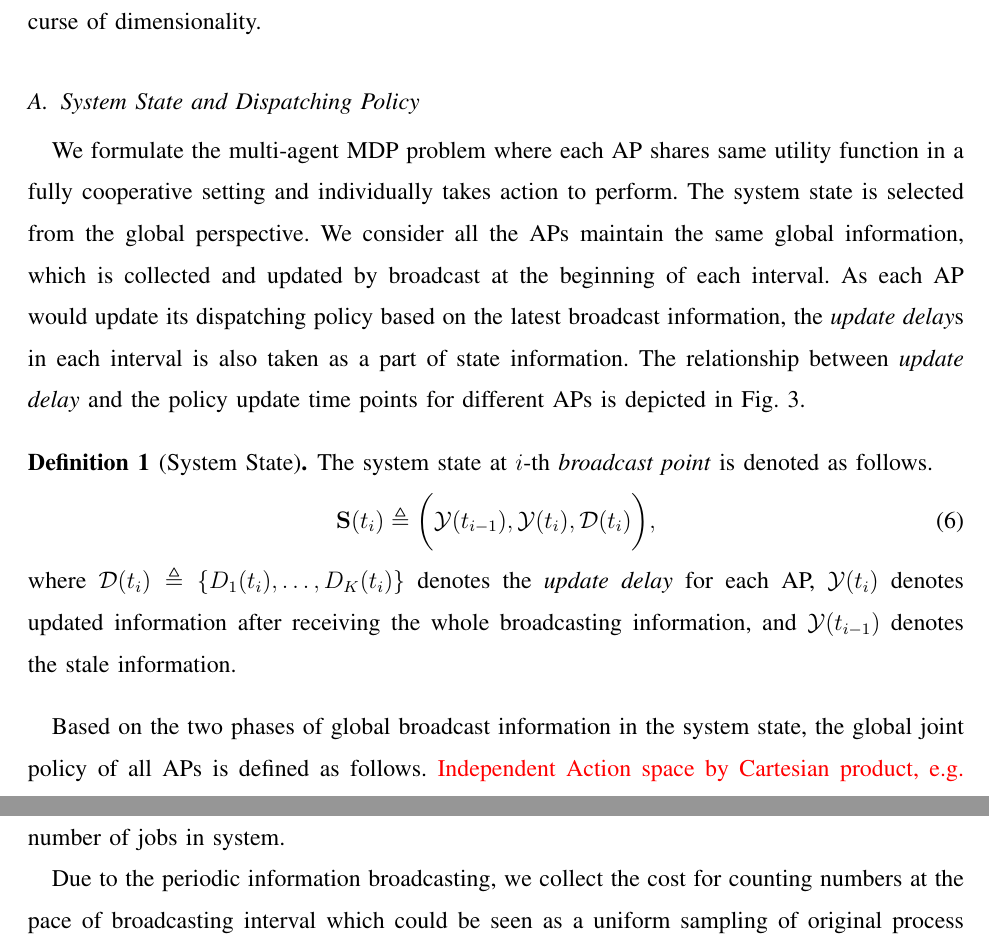
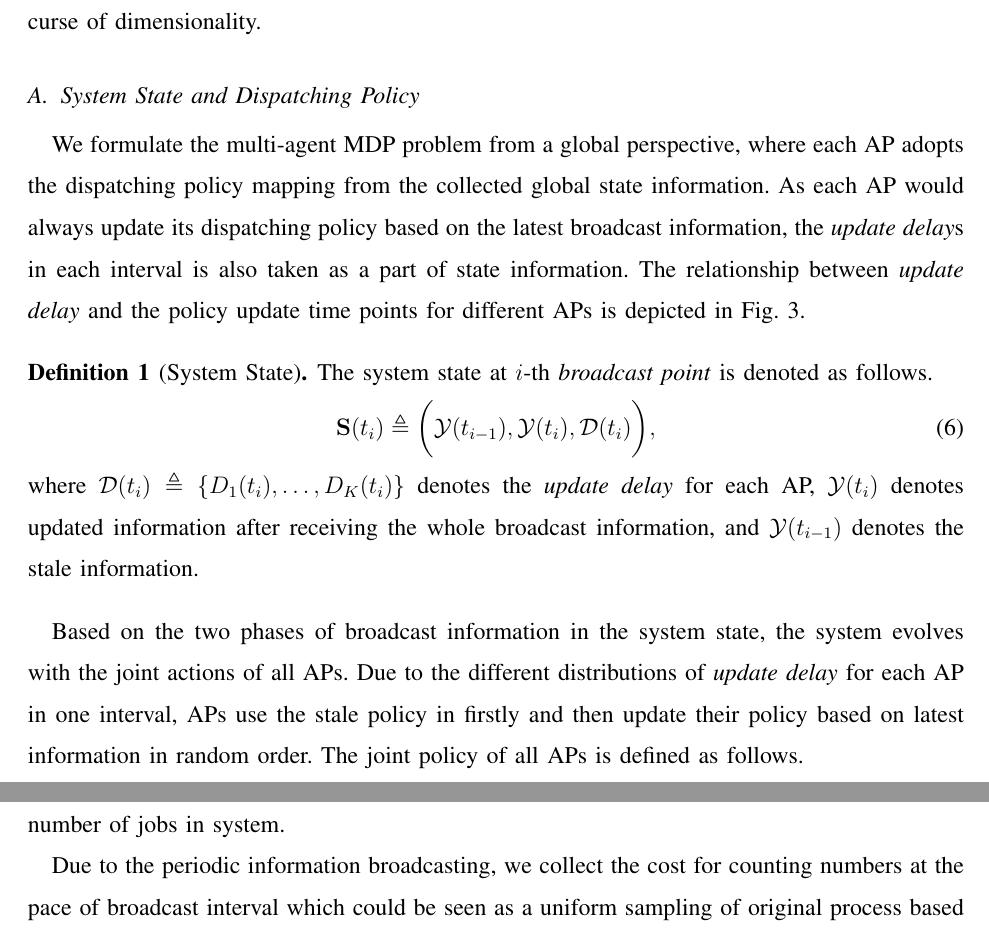
Before and after one commit to iamhyc/my-latex-collection, a LaTeX paper (main.tex, which reads src/03b-formulation.tex): two parts of pages 8 and 10 of 17 before the commit and two parts of pages 8 and 9 of 17 after it, joined at a grey line, cut so that both start at the same text. Compiled offline with pdfLaTeX; a missing bibliography style is replaced by a similar one.

Commit message:
temp 1508

```diff
--- a/src/03b-formulation.tex
+++ b/src/03b-formulation.tex
@@ -12,17 +12,10 @@ At the end of this section, we show that we could come up with decentralized alg
 }
 
 \subsection{System State and Dispatching Policy}
-\delete{
-    1. The resulting joint action influences the evolution of the system;
-    2. We describe the system state and policy from a global perspective, where each AP adopts the dispatching policy mapping from the collected global state information.
-    3. Due to the different distributions of \brdelay~for each AP, APs use the stale policy in one interval firstly, and then update their policy at different time slots in an unknown order.
-    4. two phases policy, due to partially observed information; thus we come up with sub-optimal solution to the Bellman equation; (where the lower and upper bound are analytically obtained)
-}
-We formulate the multi-agent MDP problem where each AP shares same utility function in a fully cooperative setting and individually takes action to perform.
-The system state is selected from the global perspective.
-We consider all the APs maintain the same global information, which is collected and updated by broadcast at the beginning of each interval.
-As each AP would update its dispatching policy based on the latest broadcast information, the \brdelay{s} in each interval is also taken as a part of state information.
+We formulate the multi-agent MDP problem from a global perspective, where each AP adopts the dispatching policy mapping from the collected global state information.
+As each AP would always update its dispatching policy based on the latest broadcast information, the \brdelay{s} in each interval is also taken as a part of state information.
 The relationship between \brdelay~and the policy update time points for different APs is depicted in Fig. \ref{fig:brd-trans}.
+
 \begin{definition}[System State]
     The system state at $i$-th \brpoint~is denoted as follows.
     \begin{align}
@@ -30,7 +23,7 @@ The relationship between \brdelay~and the policy update time points for differen
             \Obsv(t_{i-1}), \Obsv({t_{i}}), \mathcal{D}(t_{i})
         },
     \end{align}
-    where $\mathcal{D}(t_{i}) \define \set{D_{1}(t_{i}), \dots, D_{K}(t_{i})}$ denotes the \brdelay~for each AP, $\Obsv(t_{i})$ denotes updated information after receiving the whole broadcasting information, and $\Obsv(t_{i-1})$ denotes the stale information.
+    where $\mathcal{D}(t_{i}) \define \set{D_{1}(t_{i}), \dots, D_{K}(t_{i})}$ denotes the \brdelay~for each AP, $\Obsv(t_{i})$ denotes updated information after receiving the whole broadcast information, and $\Obsv(t_{i-1})$ denotes the stale information.
 \end{definition}
 
 \begin{figure}[ht]
@@ -40,6 +33,7 @@ The relationship between \brdelay~and the policy update time points for differen
     \label{fig:brd-trans}
 \end{figure}
 
-Based on the two phases of global broadcast information in the system state, the global joint policy of all APs is defined as follows.
-\fixit{Independent Action space by Cartesian product, e.g. $A \times A \times \dots \times A$;}
+Based on the two phases of broadcast information in the system state, the system evolves with the joint actions of all APs.
+Due to the different distributions of \brdelay~for each AP in one interval, APs use the stale policy in firstly and then update their policy based on latest information in random order.
+The joint policy of all APs is defined as follows.
 \begin{definition}[Joint Dispatching Policy]
@@ -72,7 +74,7 @@ We propose the jobs dispatching optimization problem with the target to minimize
 The \emph{average response time} is composed of uploading time from APs to edge servers, and queueing-and-service time on corresponding edge server. According to \emph{Little's Law}, the average response time of all jobs is equally as average number of jobs in system.
 
 \accept{
-    Due to the periodic information broadcasting, we collect the cost for counting numbers at the pace of broadcasting interval which could be seen as a uniform sampling of original process based on timeslot scale.
+    Due to the periodic information broadcasting, we collect the cost for counting numbers at the pace of broadcast interval which could be seen as a uniform sampling of original process based on timeslot scale.
 }
 Besides the cost counted for job response time, we further add penalty on jobs rejection on edge servers when the job submission is over the queue capacity limit. The penalty will be counted at the end of each broadcast interval.
 The cost function of this problem is given as follows.
```
Also changed, not shown: src/03b-formulation.tex (12 more changed lines).
